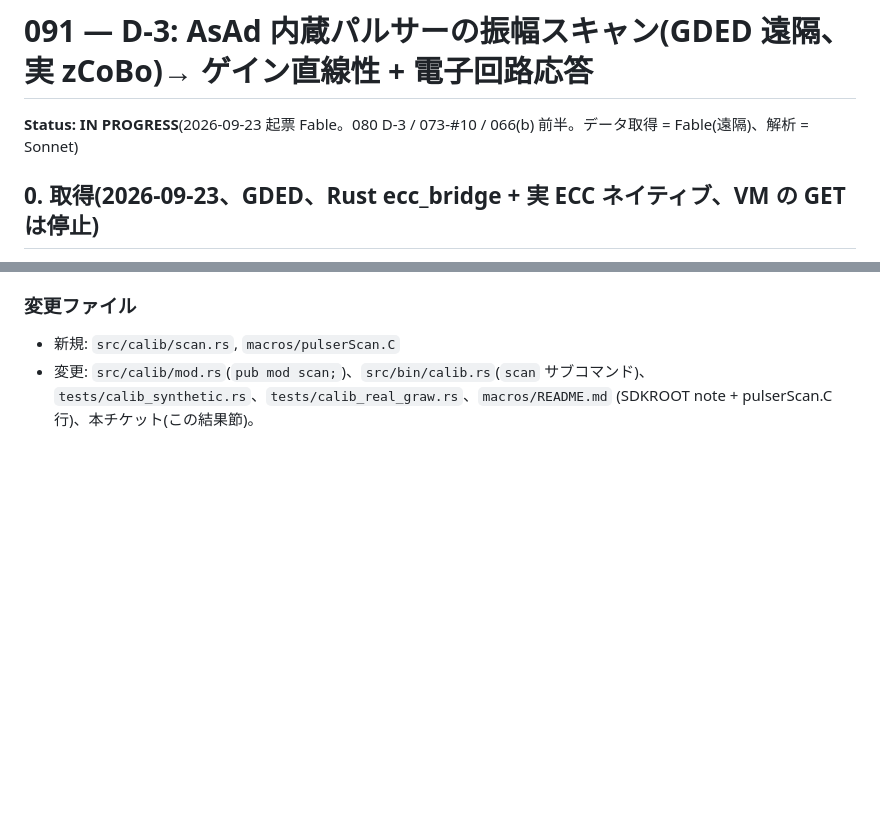
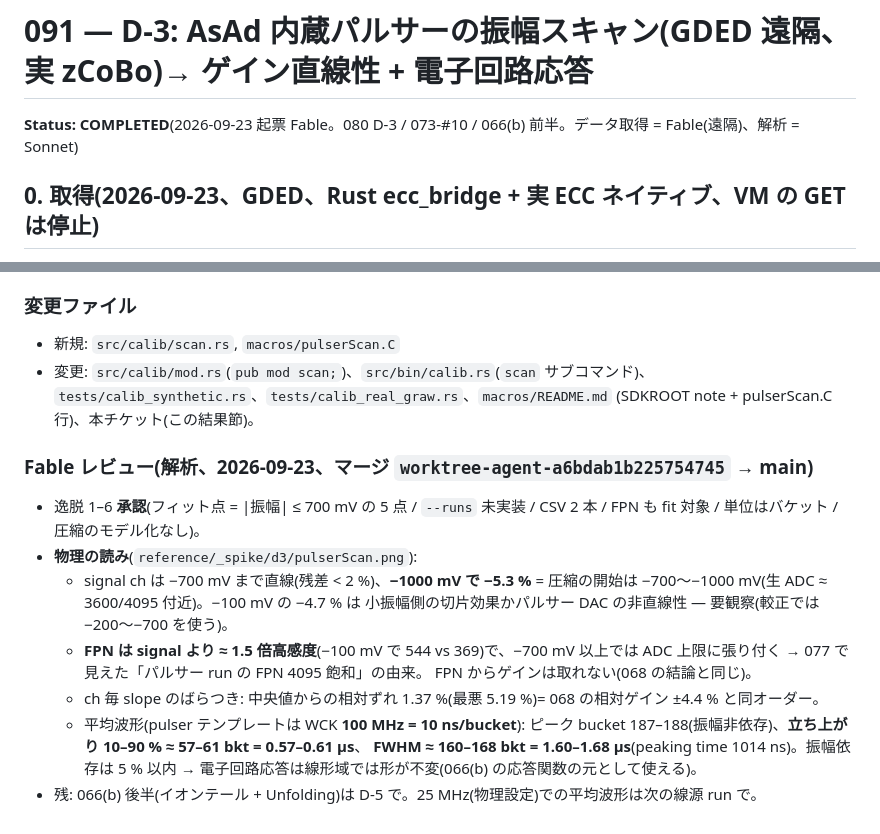
Before and after one commit to aogaki/tpcdaq-rs, a Markdown page: TODO/archive/091_pulser_amplitude_scan.md, 2 parts joined by grey strips. Drawn GitHub-style; blank space fills up the shorter version.

Commit message:
091 → archive(解析: 直線性 −700 mV まで、FPN 1.5 倍高感度で飽和、平均波形 rise 0.6 µs / FWHM 1.65 µs)+ CURRENT
Co-Authored-By: Claude Fable 5.1 <noreply@anthropic.com>

```diff
--- a/TODO/091_pulser_amplitude_scan.md
+++ b/TODO/archive/091_pulser_amplitude_scan.md
@@ -1,6 +1,6 @@
 # 091 — D-3: AsAd 内蔵パルサーの振幅スキャン(GDED 遠隔、実 zCoBo)→ ゲイン直線性 + 電子回路応答
 
-**Status: IN PROGRESS**(2026-09-23 起票 Fable。080 D-3 / 073-#10 / 066(b) 前半。データ取得 = Fable(遠隔)、解析 = Sonnet)
+**Status: COMPLETED**(2026-09-23 起票 Fable。080 D-3 / 073-#10 / 066(b) 前半。データ取得 = Fable(遠隔)、解析 = Sonnet)
 
 ## 0. 取得(2026-09-23、GDED、Rust ecc_bridge + 実 ECC ネイティブ、VM の GET は停止)
 - 構成は 076 結果節(Phase 3 前提)と同じ。1 run = 1 振幅、`asad-pulser-start <mV> 1000`(周期 1000 ms)、60 s(≈ 60 frames、frameType 2 compact、全 ch)。
@@ -187,3 +187,15 @@ TPCDAQ_EXP_DATA_2026=/Users/aogaki/Workspace/tpcdaq-rs/reference/exp_data/2026 c
 - 変更: `src/calib/mod.rs`(`pub mod scan;`)、`src/bin/calib.rs`(`scan` サブコマンド)、
   `tests/calib_synthetic.rs`、`tests/calib_real_graw.rs`、`macros/README.md`
   (SDKROOT note + pulserScan.C 行)、本チケット(この結果節)。
+
+### Fable レビュー(解析、2026-09-23、マージ `worktree-agent-a6bdab1b225754745` → main)
+- 逸脱 1–6 **承認**(フィット点 = |振幅| ≤ 700 mV の 5 点 / `--runs` 未実装 / CSV 2 本 / FPN も fit 対象 / 単位はバケット / 圧縮のモデル化なし)。
+- **物理の読み**(`reference/_spike/d3/pulserScan.png`):
+  - signal ch は −700 mV まで直線(残差 < 2 %)、**−1000 mV で −5.3 %** = 圧縮の開始は −700〜−1000 mV(生 ADC ≈ 3600/4095 付近)。−100 mV の −4.7 % は
+    小振幅側の切片効果かパルサー DAC の非直線性 — 要観察(較正では −200〜−700 を使う)。
+  - **FPN は signal より ≈ 1.5 倍高感度**(−100 mV で 544 vs 369)で、−700 mV 以上では ADC 上限に張り付く → 077 で見えた「パルサー run の FPN 4095 飽和」の由来。
+    FPN からゲインは取れない(068 の結論と同じ)。
+  - ch 毎 slope のばらつき: 中央値からの相対ずれ 1.37 %(最悪 5.19 %)= 068 の相対ゲイン ±4.4 % と同オーダー。
+  - 平均波形(pulser テンプレートは WCK **100 MHz = 10 ns/bucket**): ピーク bucket 187–188(振幅非依存)、**立ち上がり 10–90 % ≈ 57–61 bkt = 0.57–0.61 µs**、
+    **FWHM ≈ 160–168 bkt = 1.60–1.68 µs**(peaking time 1014 ns)。振幅依存は 5 % 以内 → 電子回路応答は線形域では形が不変(066(b) の応答関数の元として使える)。
+- 残: 066(b) 後半(イオンテール + Unfolding)は D-5 で。25 MHz(物理設定)での平均波形は次の線源 run で。
```
Also changed, not shown: TODO/CURRENT.md (+1 -1 lines).
